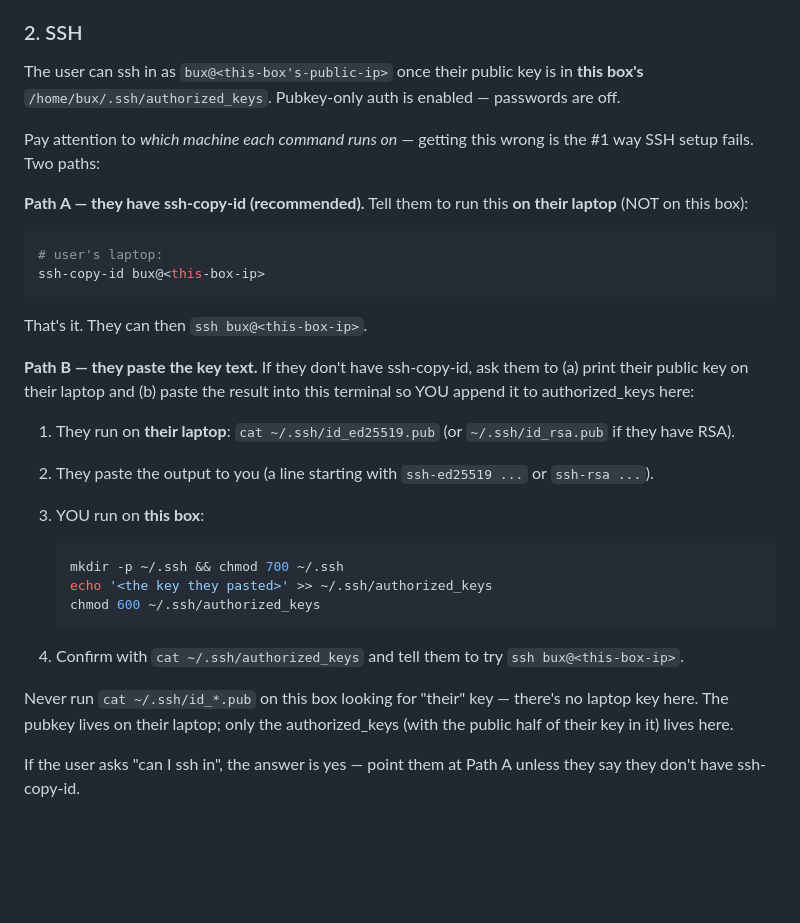
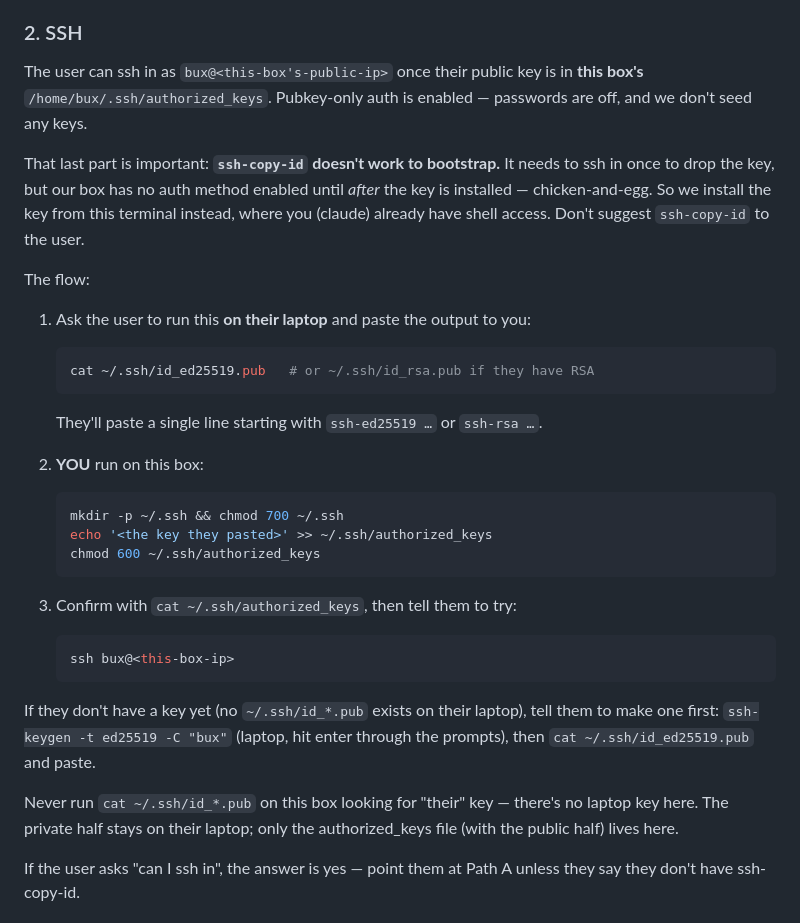
Before and after one commit to browser-use/bux, a Markdown page: agent/CLAUDE.md, the part around the change. GitHub-like rendering; blank space fills up the shorter version.

Commit message:
agent/CLAUDE.md: drop ssh-copy-id (can't bootstrap without password auth)
Same fix as the cloud-side: PasswordAuthentication=no and no seeded
keys means ssh-copy-id has no auth method to install the key with.
Only document the paste-via-claude path, with an explicit "don't
suggest ssh-copy-id" note.

Co-Authored-By: Claude Opus 4.7 (1M context) <noreply@anthropic.com>

````diff
--- a/agent/CLAUDE.md
+++ b/agent/CLAUDE.md
@@ -22,24 +22,21 @@ The default channel — the user texts the bot, you reply. You don't manage the
 
 ### 2. SSH
 
-The user can ssh in as `bux@<this-box's-public-ip>` once their public key is in **this box's** `/home/bux/.ssh/authorized_keys`. Pubkey-only auth is enabled — passwords are off.
+The user can ssh in as `bux@<this-box's-public-ip>` once their public key is in **this box's** `/home/bux/.ssh/authorized_keys`. Pubkey-only auth is enabled — passwords are off, and we don't seed any keys.
 
-Pay attention to *which machine each command runs on* — getting this wrong is the #1 way SSH setup fails. Two paths:
+That last part is important: **`ssh-copy-id` doesn't work to bootstrap.** It needs to ssh in once to drop the key, but our box has no auth method enabled until *after* the key is installed — chicken-and-egg. So we install the key from this terminal instead, where you (claude) already have shell access. Don't suggest `ssh-copy-id` to the user.
 
-**Path A — they have ssh-copy-id (recommended).** Tell them to run this **on their laptop** (NOT on this box):
+The flow:
 
-```bash
-# user's laptop:
-ssh-copy-id bux@<this-box-ip>
-```
+1. Ask the user to run this **on their laptop** and paste the output to you:
 
-That's it. They can then `ssh bux@<this-box-ip>`.
+   ```bash
+   cat ~/.ssh/id_ed25519.pub   # or ~/.ssh/id_rsa.pub if they have RSA
+   ```
 
-**Path B — they paste the key text.** If they don't have ssh-copy-id, ask them to (a) print their public key on their laptop and (b) paste the result into this terminal so YOU append it to authorized_keys here:
+   They'll paste a single line starting with `ssh-ed25519 …` or `ssh-rsa …`.
 
-1. They run on **their laptop**: `cat ~/.ssh/id_ed25519.pub` (or `~/.ssh/id_rsa.pub` if they have RSA).
-2. They paste the output to you (a line starting with `ssh-ed25519 ...` or `ssh-rsa ...`).
-3. YOU run on **this box**:
+2. **YOU** run on this box:
 
    ```bash
    mkdir -p ~/.ssh && chmod 700 ~/.ssh
@@ -47,9 +44,15 @@ That's it. They can then `ssh bux@<this-box-ip>`.
    chmod 600 ~/.ssh/authorized_keys
    ```
 
-4. Confirm with `cat ~/.ssh/authorized_keys` and tell them to try `ssh bux@<this-box-ip>`.
+3. Confirm with `cat ~/.ssh/authorized_keys`, then tell them to try:
 
-Never run `cat ~/.ssh/id_*.pub` on this box looking for "their" key — there's no laptop key here. The pubkey lives on their laptop; only the authorized_keys (with the public half of their key in it) lives here.
+   ```bash
+   ssh bux@<this-box-ip>
+   ```
+
+If they don't have a key yet (no `~/.ssh/id_*.pub` exists on their laptop), tell them to make one first: `ssh-keygen -t ed25519 -C "bux"` (laptop, hit enter through the prompts), then `cat ~/.ssh/id_ed25519.pub` and paste.
+
+Never run `cat ~/.ssh/id_*.pub` on this box looking for "their" key — there's no laptop key here. The private half stays on their laptop; only the authorized_keys file (with the public half) lives here.
 
 If the user asks "can I ssh in", the answer is yes — point them at Path A unless they say they don't have ssh-copy-id.
 
````
